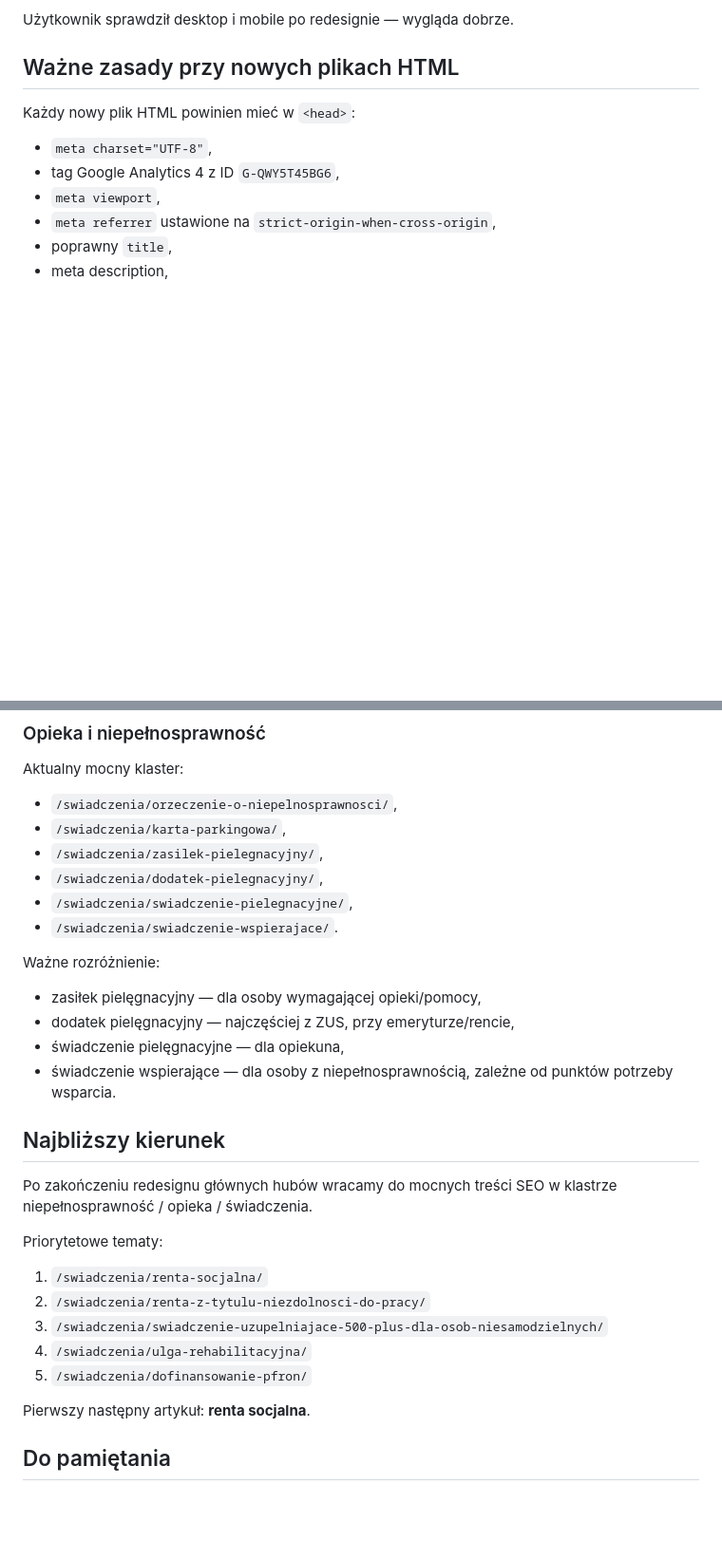
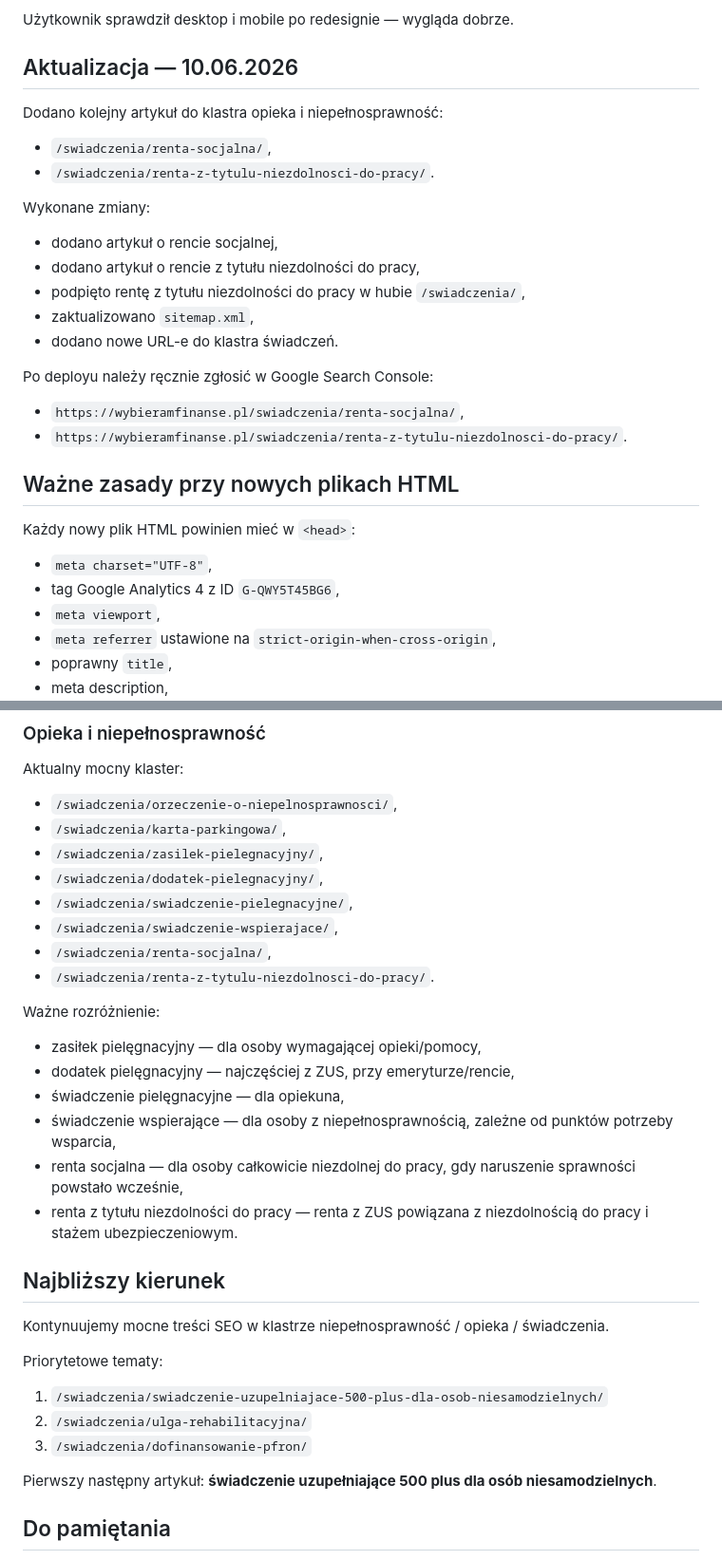
Before and after one commit to HinaruPL/wybieramfinanse, a Markdown page: PROJECT_STATUS.md, 2 parts joined by grey strips. Shown at 95% size. Drawn GitHub-style; blank space fills up the shorter version.

Commit message:
Zaktualizuj status po dodaniu renty z tytulu niezdolnosci do pracy

```diff
--- a/PROJECT_STATUS.md
+++ b/PROJECT_STATUS.md
@@ -54,6 +54,26 @@ Nowy kierunek designu:
 - huby działają bardziej jak centrum wyboru, a nie katalog linków.
 
 Użytkownik sprawdził desktop i mobile po redesignie — wygląda dobrze.
+
+## Aktualizacja — 10.06.2026
+
+Dodano kolejny artykuł do klastra opieka i niepełnosprawność:
+
+- `/swiadczenia/renta-socjalna/`,
+- `/swiadczenia/renta-z-tytulu-niezdolnosci-do-pracy/`.
+
+Wykonane zmiany:
+
+- dodano artykuł o rencie socjalnej,
+- dodano artykuł o rencie z tytułu niezdolności do pracy,
+- podpięto rentę z tytułu niezdolności do pracy w hubie `/swiadczenia/`,
+- zaktualizowano `sitemap.xml`,
+- dodano nowe URL-e do klastra świadczeń.
+
+Po deployu należy ręcznie zgłosić w Google Search Console:
+
+- `https://wybieramfinanse.pl/swiadczenia/renta-socjalna/`,
+- `https://wybieramfinanse.pl/swiadczenia/renta-z-tytulu-niezdolnosci-do-pracy/`.
 
 ## Ważne zasady przy nowych plikach HTML
 
@@ -147,28 +167,30 @@ Aktualny mocny klaster:
 - `/swiadczenia/zasilek-pielegnacyjny/`,
 - `/swiadczenia/dodatek-pielegnacyjny/`,
 - `/swiadczenia/swiadczenie-pielegnacyjne/`,
-- `/swiadczenia/swiadczenie-wspierajace/`.
+- `/swiadczenia/swiadczenie-wspierajace/`,
+- `/swiadczenia/renta-socjalna/`,
+- `/swiadczenia/renta-z-tytulu-niezdolnosci-do-pracy/`.
 
 Ważne rozróżnienie:
 
 - zasiłek pielęgnacyjny — dla osoby wymagającej opieki/pomocy,
 - dodatek pielęgnacyjny — najczęściej z ZUS, przy emeryturze/rencie,
 - świadczenie pielęgnacyjne — dla opiekuna,
-- świadczenie wspierające — dla osoby z niepełnosprawnością, zależne od punktów potrzeby wsparcia.
+- świadczenie wspierające — dla osoby z niepełnosprawnością, zależne od punktów potrzeby wsparcia,
+- renta socjalna — dla osoby całkowicie niezdolnej do pracy, gdy naruszenie sprawności powstało wcześnie,
+- renta z tytułu niezdolności do pracy — renta z ZUS powiązana z niezdolnością do pracy i stażem ubezpieczeniowym.
 
 ## Najbliższy kierunek
 
-Po zakończeniu redesignu głównych hubów wracamy do mocnych treści SEO w klastrze niepełnosprawność / opieka / świadczenia.
+Kontynuujemy mocne treści SEO w klastrze niepełnosprawność / opieka / świadczenia.
 
 Priorytetowe tematy:
 
-1. `/swiadczenia/renta-socjalna/`
-2. `/swiadczenia/renta-z-tytulu-niezdolnosci-do-pracy/`
-3. `/swiadczenia/swiadczenie-uzupelniajace-500-plus-dla-osob-niesamodzielnych/`
-4. `/swiadczenia/ulga-rehabilitacyjna/`
-5. `/swiadczenia/dofinansowanie-pfron/`
+1. `/swiadczenia/swiadczenie-uzupelniajace-500-plus-dla-osob-niesamodzielnych/`
+2. `/swiadczenia/ulga-rehabilitacyjna/`
+3. `/swiadczenia/dofinansowanie-pfron/`
 
-Pierwszy następny artykuł: **renta socjalna**.
+Pierwszy następny artykuł: **świadczenie uzupełniające 500 plus dla osób niesamodzielnych**.
 
 ## Do pamiętania
 
```
